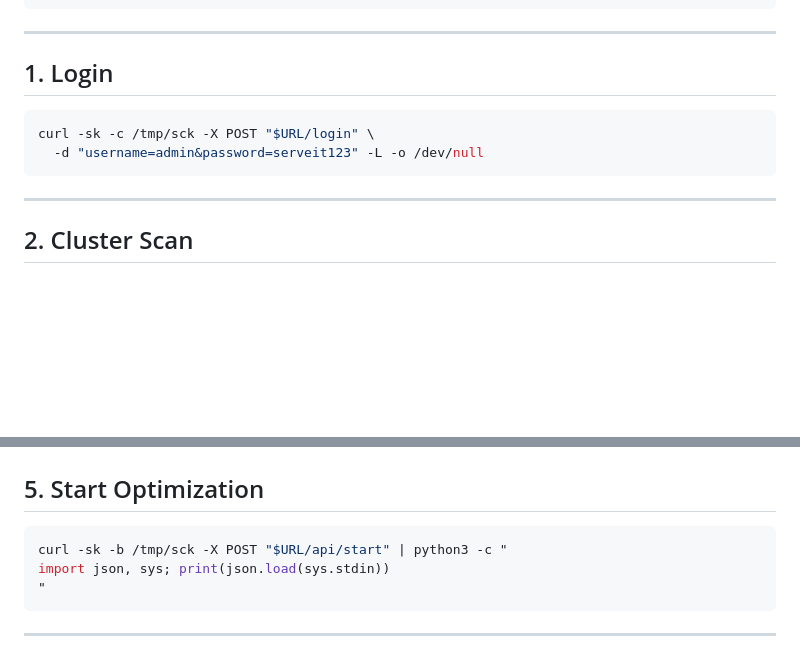
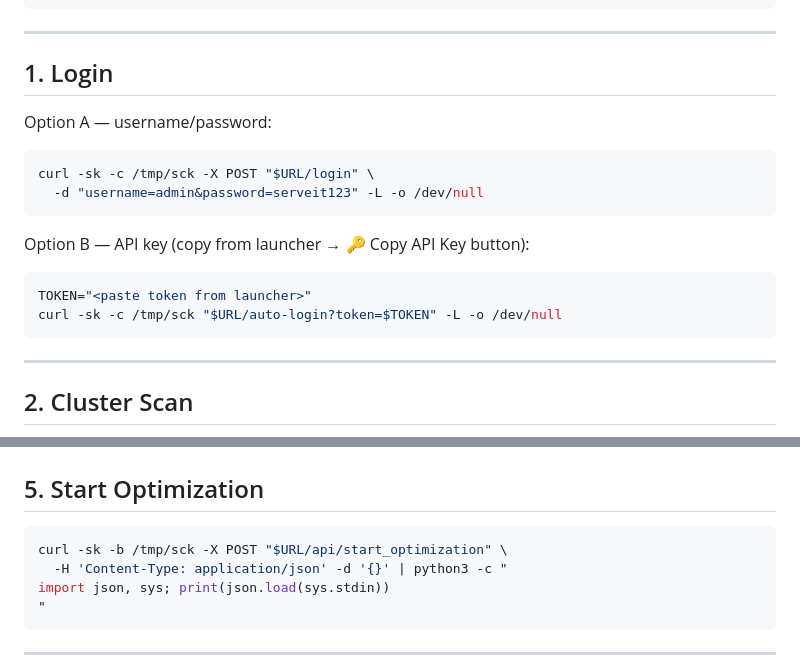
Before and after one commit to openshift-psap/serveit-studio, a Markdown page: AI-assistance/serveit-run/EXAMPLES.md, 2 parts joined by grey strips. GitHub-like rendering; blank space fills up the shorter version.

Commit message:
Update EXAMPLES.md: API key login, correct /api/start_optimization endpoint

````diff
--- a/AI-assistance/serveit-run/EXAMPLES.md
+++ b/AI-assistance/serveit-run/EXAMPLES.md
@@ -10,9 +10,16 @@ URL="https://serveit-admin-kermit-kermit-ui-inftune.apps.ocp4.intlab.redhat.com"
 
 ## 1. Login
 
+Option A — username/password:
 ```bash
 curl -sk -c /tmp/sck -X POST "$URL/login" \
   -d "username=admin&password=serveit123" -L -o /dev/null
+```
+
+Option B — API key (copy from launcher → 🔑 Copy API Key button):
+```bash
+TOKEN="<paste token from launcher>"
+curl -sk -c /tmp/sck "$URL/auto-login?token=$TOKEN" -L -o /dev/null
 ```
 
 ---
@@ -97,7 +104,8 @@ curl -sk -b /tmp/sck -X POST "$URL/api/setup_storage" \
 ## 5. Start Optimization
 
 ```bash
-curl -sk -b /tmp/sck -X POST "$URL/api/start" | python3 -c "
+curl -sk -b /tmp/sck -X POST "$URL/api/start_optimization" \
+  -H 'Content-Type: application/json' -d '{}' | python3 -c "
 import json, sys; print(json.load(sys.stdin))
 "
 ```
````
